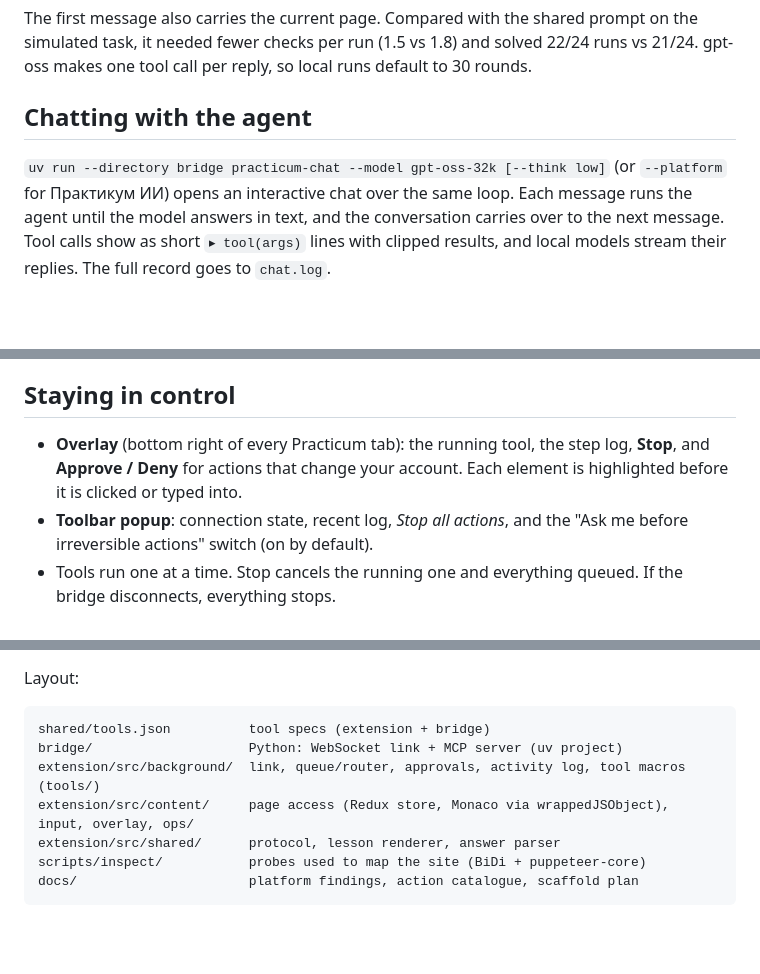
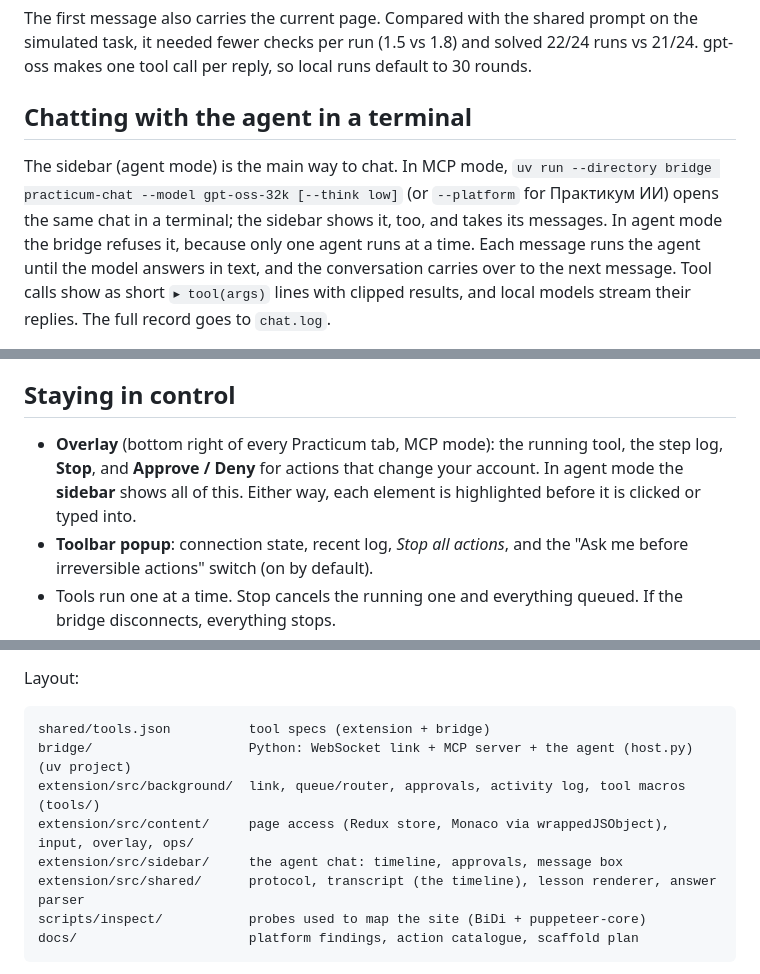
Before and after one commit to OkunElya/practicum-mcp, a Markdown page: README.md, 3 parts joined by grey strips. GitHub-like rendering; blank space fills up the shorter version.

````diff
--- a/README.md
+++ b/README.md
@@ -104,10 +144,12 @@ The first message also carries the current page. Compared with the shared prompt
 task, it needed fewer checks per run (1.5 vs 1.8) and solved 22/24 runs vs 21/24. gpt-oss makes
 one tool call per reply, so local runs default to 30 rounds.
 
-## Chatting with the agent
+## Chatting with the agent in a terminal
 
+The sidebar (agent mode) is the main way to chat. In MCP mode,
 `uv run --directory bridge practicum-chat --model gpt-oss-32k [--think low]` (or `--platform` for
-Практикум ИИ) opens an interactive chat over the same loop. Each message runs the agent until the
+Практикум ИИ) opens the same chat in a terminal; the sidebar shows it, too, and takes its messages.
+In agent mode the bridge refuses it, because only one agent runs at a time. Each message runs the agent until the
 model answers in text, and the conversation carries over to the next message. Tool calls show as
 short `▸ tool(args)` lines with clipped results, and local models stream their replies. The full
 record goes to `chat.log`.
@@ -171,9 +213,10 @@ the toolbar popup.
 
 ## Staying in control
 
-- **Overlay** (bottom right of every Practicum tab): the running tool, the step log,
-  **Stop**, and **Approve / Deny** for actions that change your account. Each element
-  is highlighted before it is clicked or typed into.
+- **Overlay** (bottom right of every Practicum tab, MCP mode): the running tool, the step
+  log, **Stop**, and **Approve / Deny** for actions that change your account. In agent mode the
+  **sidebar** shows all of this. Either way, each element is highlighted before it is clicked
+  or typed into.
 - **Toolbar popup**: connection state, recent log, *Stop all actions*, and the
   "Ask me before irreversible actions" switch (on by default).
 - Tools run one at a time. Stop cancels the running one and everything queued. If
@@ -197,10 +240,11 @@ Layout:
 
 ```
 shared/tools.json          tool specs (extension + bridge)
-bridge/                    Python: WebSocket link + MCP server (uv project)
+bridge/                    Python: WebSocket link + MCP server + the agent (host.py) (uv project)
 extension/src/background/  link, queue/router, approvals, activity log, tool macros (tools/)
 extension/src/content/     page access (Redux store, Monaco via wrappedJSObject), input, overlay, ops/
-extension/src/shared/      protocol, lesson renderer, answer parser
+extension/src/sidebar/     the agent chat: timeline, approvals, message box
+extension/src/shared/      protocol, transcript (the timeline), lesson renderer, answer parser
 scripts/inspect/           probes used to map the site (BiDi + puppeteer-core)
 docs/                      platform findings, action catalogue, scaffold plan
 ```
````
Also changed, not shown: other parts of README.md (+43 -3 lines).
